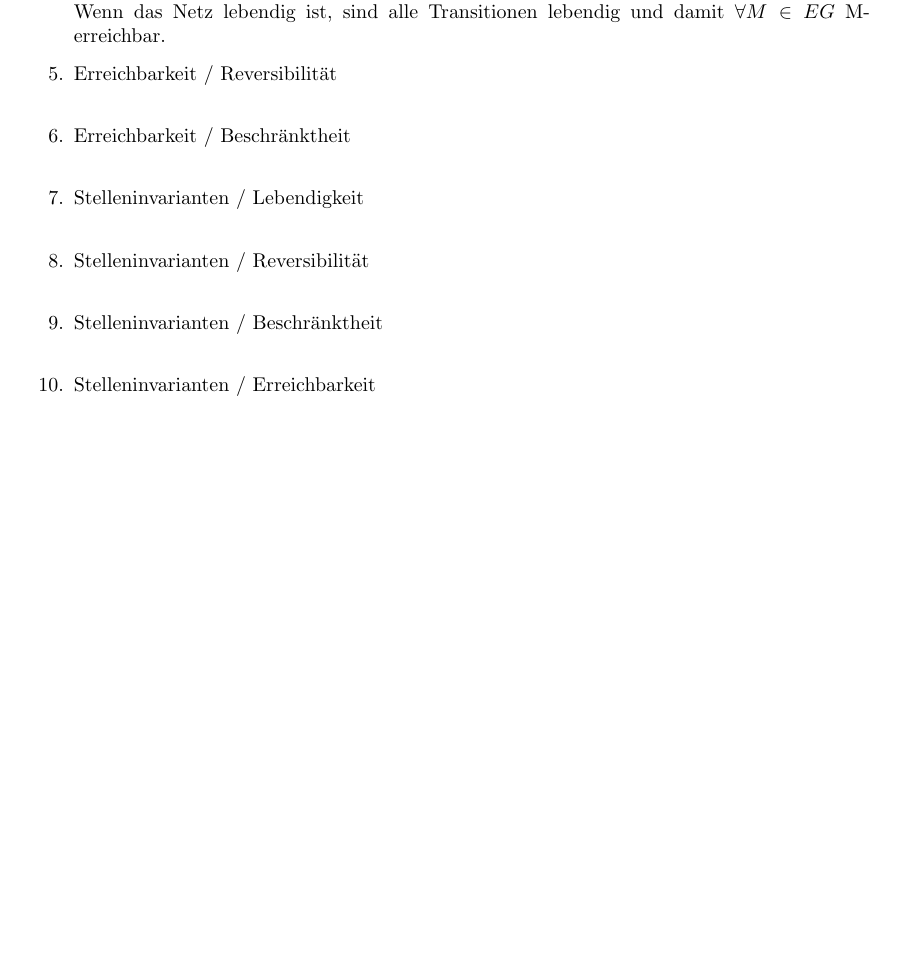
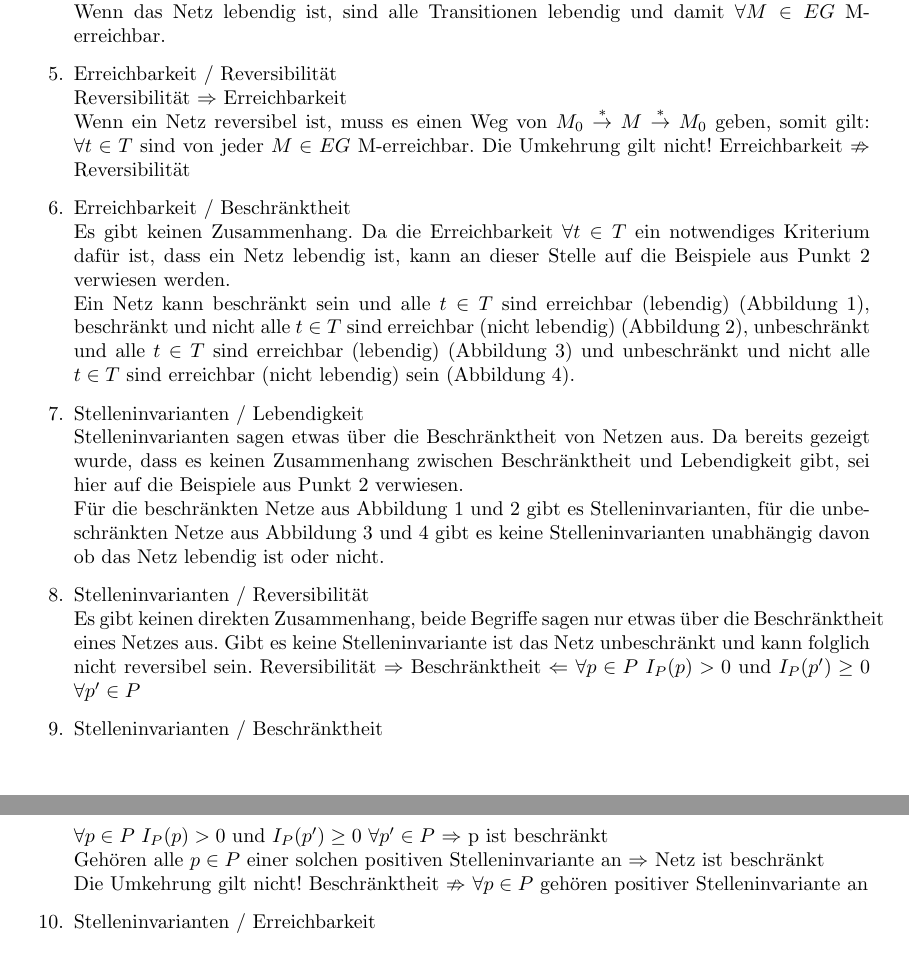
Before and after one commit to arminsteudte/SS_2012, a LaTeX document (TH1/Praktikum3/Protokoll.tex): part of page 2 of 4 before the commit and two parts of pages 2 and 3 of 4 after it, the two joined at a grey line, cut so that both start at the same text, the shorter picture padded with empty space. Compiled offline with pdfLaTeX; an older LaTeX class or package is replaced by its successor.

Commit message:
TH1 etwas zu den Aufgaben geschrieben

```diff
--- a/TH1/Praktikum3/Protokoll.tex
+++ b/TH1/Praktikum3/Protokoll.tex
@@ -107,14 +107,26 @@ Wenn ein $t \in T$ lebendig ist, muss es $\forall M \in EG$ M-erreichbar sein, d
 Wenn das Netz lebendig ist, sind alle Transitionen lebendig und damit $\forall M \in EG$ M-erreichbar.
 
 \item{Erreichbarkeit / Reversibilität}\\
+Reversibilität $\Rightarrow$ Erreichbarkeit\\
+Wenn ein Netz reversibel ist, muss es einen Weg von $M_{0} \overset{*}{\rightarrow} M \overset{*}{\rightarrow} M_{0}$ geben, somit gilt: $\forall t \in T$ sind von jeder $M \in EG$ M-erreichbar.
+Die Umkehrung gilt nicht! Erreichbarkeit $\nRightarrow$ Reversibilität
 
 \item{Erreichbarkeit / Beschränktheit}\\
+Es gibt keinen Zusammenhang. Da die Erreichbarkeit $\forall t \in T$ ein notwendiges Kriterium dafür ist, dass ein Netz lebendig ist, kann an dieser Stelle auf die Beispiele aus Punkt 2 verwiesen werden.\\
+Ein Netz kann beschränkt sein und alle $t \in T$ sind erreichbar (lebendig) (Abbildung \ref{fig:BL}), beschränkt und nicht alle $t \in T$ sind erreichbar (nicht lebendig) (Abbildung \ref{fig:BnL}), unbeschränkt und alle $t \in T$ sind erreichbar (lebendig) (Abbildung \ref{fig:nBL}) und unbeschränkt und nicht alle $t \in T$ sind erreichbar (nicht lebendig) sein (Abbildung \ref{fig:nBnL}).
 
 \item{Stelleninvarianten / Lebendigkeit}\\
+Stelleninvarianten sagen etwas über die Beschränktheit von Netzen aus. Da bereits gezeigt wurde, dass es keinen Zusammenhang zwischen Beschränktheit und Lebendigkeit gibt, sei hier auf die Beispiele aus Punkt 2 verwiesen.\\
+Für die beschränkten Netze aus Abbildung \ref{fig:BL} und \ref{fig:BnL} gibt es Stelleninvarianten, für die unbeschränkten Netze aus Abbildung \ref{fig:nBL} und \ref{fig:nBnL} gibt es keine Stelleninvarianten unabhängig davon ob das Netz lebendig ist oder nicht.
 
 \item{Stelleninvarianten / Reversibilität}\\
+Es gibt keinen direkten Zusammenhang, beide Begriffe sagen nur etwas über die Beschränktheit eines Netzes aus. Gibt es keine Stelleninvariante ist das Netz unbeschränkt und kann folglich nicht reversibel sein.
+Reversibilität $\Rightarrow$ Beschränktheit $\Leftarrow$ $\forall p \in P$ $I_{P}(p) > 0$ und $I_{P}(p')\geq 0$ $\forall p' \in P$
 
 \item{Stelleninvarianten / Beschränktheit}\\
+$\forall p \in P$ $I_{P}(p) > 0$ und $I_{P}(p')\geq 0$ $\forall p' \in P$ $\Rightarrow$ p ist beschränkt\\
+Gehören alle $p \in P$ einer solchen positiven Stelleninvariante an $\Rightarrow$ Netz ist beschränkt\\
+Die Umkehrung gilt nicht! Beschränktheit $\nRightarrow$ $\forall p \in P$ gehören positiver Stelleninvariante an
 
 \item{Stelleninvarianten / Erreichbarkeit}\\
 
```
Also changed, not shown: TH1/Praktikum3/Protokoll.pdf.
